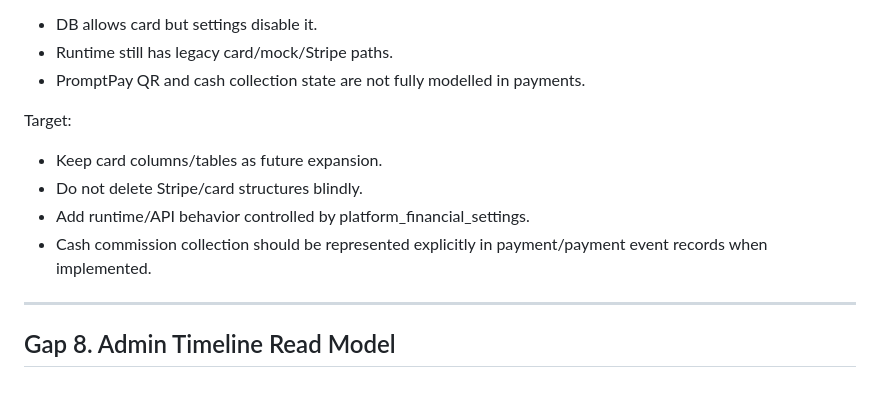
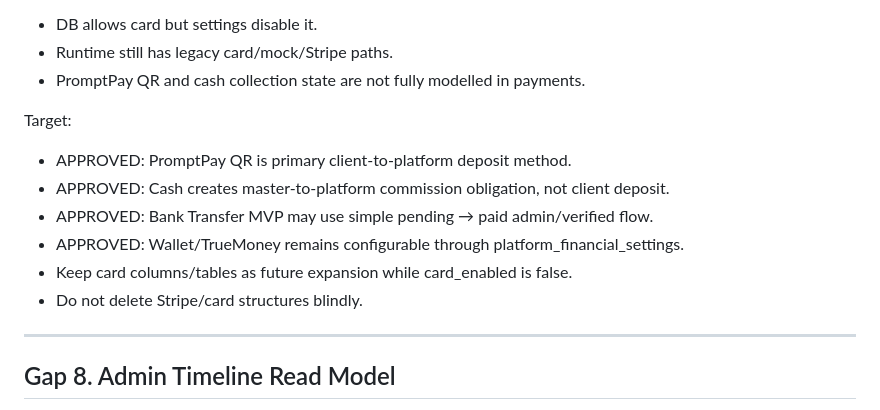
Before and after one commit to srs2800302-collab/Helpy, a Markdown page: docs/architecture/Helpy_DB_Contract_Gap_Map.md, the part around the change. GitHub-like rendering.

Commit message:
docs: approve thailand payment runtime

```diff
--- a/docs/architecture/Helpy_DB_Contract_Gap_Map.md
+++ b/docs/architecture/Helpy_DB_Contract_Gap_Map.md
@@ -221,10 +221,12 @@ Gap:
 - PromptPay QR and cash collection state are not fully modelled in payments.
 
 Target:
-- Keep card columns/tables as future expansion.
+- APPROVED: PromptPay QR is primary client-to-platform deposit method.
+- APPROVED: Cash creates master-to-platform commission obligation, not client deposit.
+- APPROVED: Bank Transfer MVP may use simple pending → paid admin/verified flow.
+- APPROVED: Wallet/TrueMoney remains configurable through platform_financial_settings.
+- Keep card columns/tables as future expansion while card_enabled is false.
 - Do not delete Stripe/card structures blindly.
-- Add runtime/API behavior controlled by platform_financial_settings.
-- Cash commission collection should be represented explicitly in payment/payment event records when implemented.
 
 ---
 
```
Also changed, not shown: docs/architecture/Helpy_Architecture_Registry_v1.md (+73 -0 lines), docs/architecture/Helpy_Migration_Plan_Gap_Map.md (+5 -3 lines).
